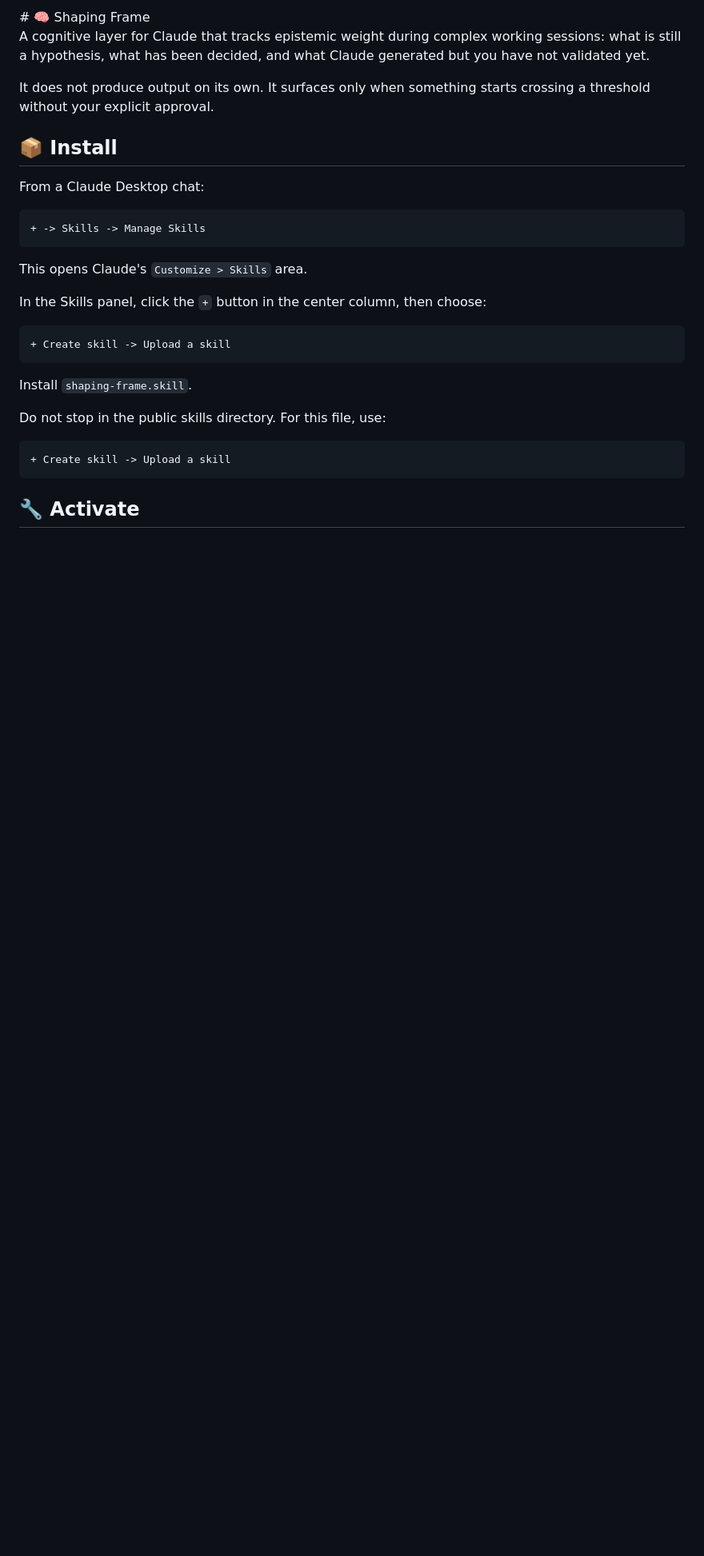
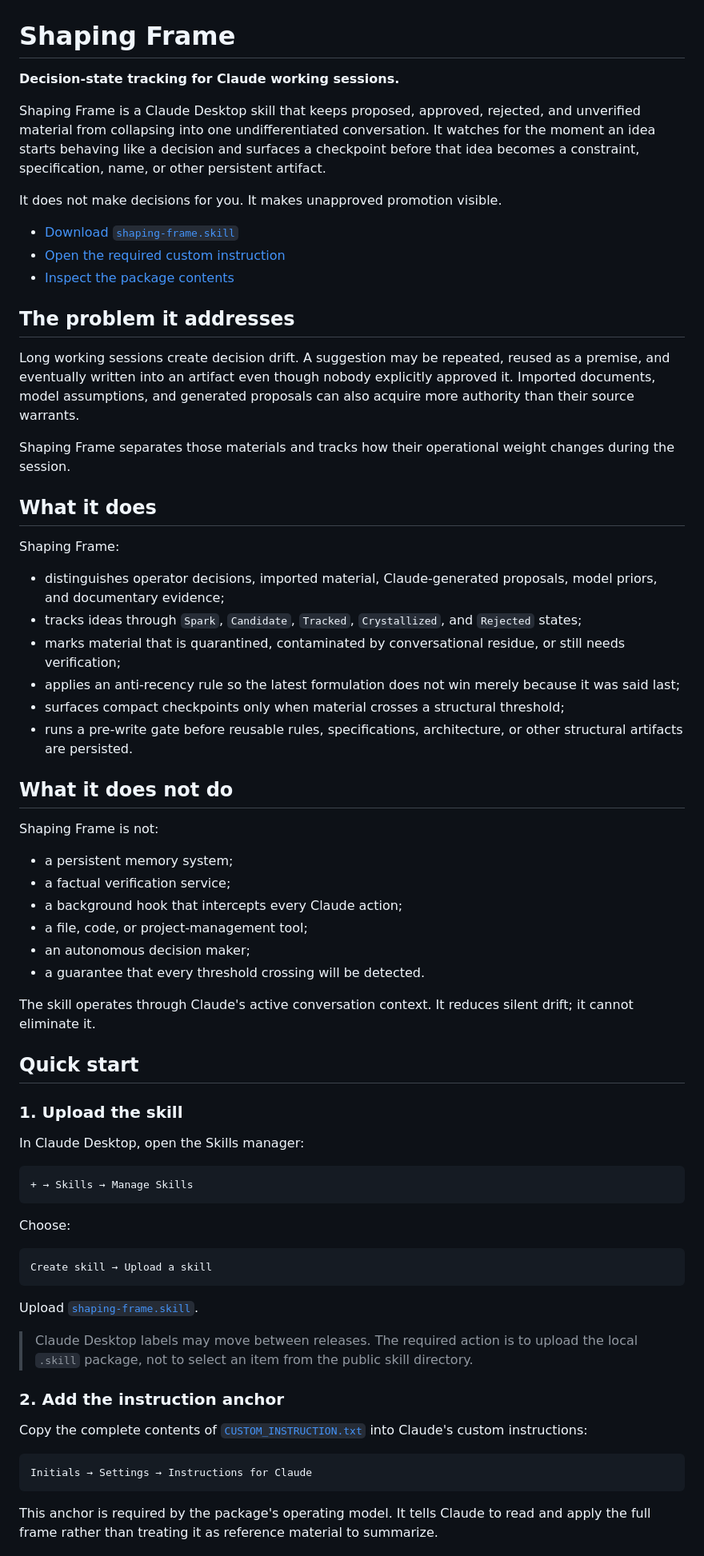
Before and after one commit to XxYouDeaDPunKxX/shaping-frame-for-claude, a Markdown page: README.md, the part around one of its changes. Shown at 80% size. GitHub-like rendering; blank space fills up the shorter version.

````diff
--- a/README.md
+++ b/README.md
@@ -3,36 +3,95 @@
 </p>
-# 🧠 Shaping Frame
 
-A cognitive layer for Claude that tracks epistemic weight during complex working
-sessions: what is still a hypothesis, what has been decided, and what Claude
-generated but you have not validated yet.
+# Shaping Frame
 
-It does not produce output on its own. It surfaces only when something starts
-crossing a threshold without your explicit approval.
+**Decision-state tracking for Claude working sessions.**
 
-## 📦 Install
+Shaping Frame is a Claude Desktop skill that keeps proposed, approved, rejected,
+and unverified material from collapsing into one undifferentiated conversation.
+It watches for the moment an idea starts behaving like a decision and surfaces a
+checkpoint before that idea becomes a constraint, specification, name, or other
+persistent artifact.
 
-From a Claude Desktop chat:
+It does not make decisions for you. It makes unapproved promotion visible.
+
+- [Download `shaping-frame.skill`](./shaping-frame.skill)
+- [Open the required custom instruction](./CUSTOM_INSTRUCTION.txt)
+- [Inspect the package contents](#package-contents)
+
+## The problem it addresses
+
+Long working sessions create decision drift. A suggestion may be repeated,
+reused as a premise, and eventually written into an artifact even though nobody
+explicitly approved it. Imported documents, model assumptions, and generated
+proposals can also acquire more authority than their source warrants.
+
+Shaping Frame separates those materials and tracks how their operational weight
+changes during the session.
+
+## What it does
+
+Shaping Frame:
+
+- distinguishes operator decisions, imported material, Claude-generated
+  proposals, model priors, and documentary evidence;
+- tracks ideas through `Spark`, `Candidate`, `Tracked`, `Crystallized`, and
+  `Rejected` states;
+- marks material that is quarantined, contaminated by conversational residue,
+  or still needs verification;
+- applies an anti-recency rule so the latest formulation does not win merely
+  because it was said last;
+- surfaces compact checkpoints only when material crosses a structural
+  threshold;
+- runs a pre-write gate before reusable rules, specifications, architecture, or
+  other structural artifacts are persisted.
+
+## What it does not do
+
+Shaping Frame is not:
+
+- a persistent memory system;
+- a factual verification service;
+- a background hook that intercepts every Claude action;
+- a file, code, or project-management tool;
+- an autonomous decision maker;
+- a guarantee that every threshold crossing will be detected.
+
+The skill operates through Claude's active conversation context. It reduces
+silent drift; it cannot eliminate it.
+
+## Quick start
+
+### 1. Upload the skill
+
+In Claude Desktop, open the Skills manager:
 
 ```text
-+ -> Skills -> Manage Skills
++ → Skills → Manage Skills
 ```
 
-This opens Claude's `Customize > Skills` area.
-
-In the Skills panel, click the `+` button in the center column, then choose:
+Choose:
 
 ```text
-+ Create skill -> Upload a skill
+Create skill → Upload a skill
 ```
 
-Install `shaping-frame.skill`.
+Upload [`shaping-frame.skill`](./shaping-frame.skill).
 
-Do not stop in the public skills directory. For this file, use:
+> Claude Desktop labels may move between releases. The required action is to
+> upload the local `.skill` package, not to select an item from the public skill
+> directory.
+
+### 2. Add the instruction anchor
+
+Copy the complete contents of
+[`CUSTOM_INSTRUCTION.txt`](./CUSTOM_INSTRUCTION.txt) into Claude's custom
+instructions:
 
 ```text
-+ Create skill -> Upload a skill
+Initials → Settings → Instructions for Claude
 ```
 
-## 🔧 Activate
+This anchor is required by the package's operating model. It tells Claude to
+read and apply the full frame rather than treating it as reference material to
+summarize.
 
````
Also changed, not shown: other parts of README.md (+120 -136 lines).
